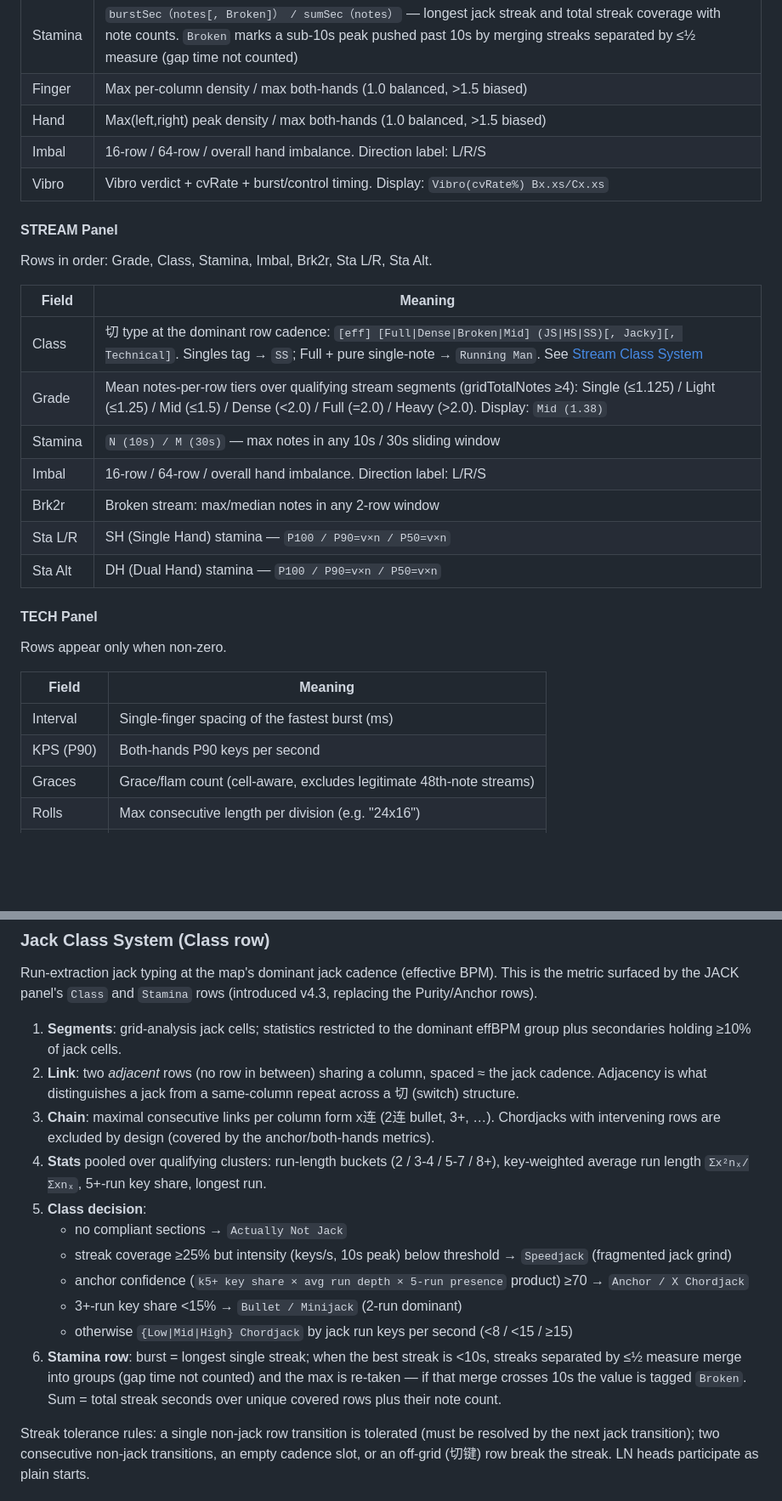
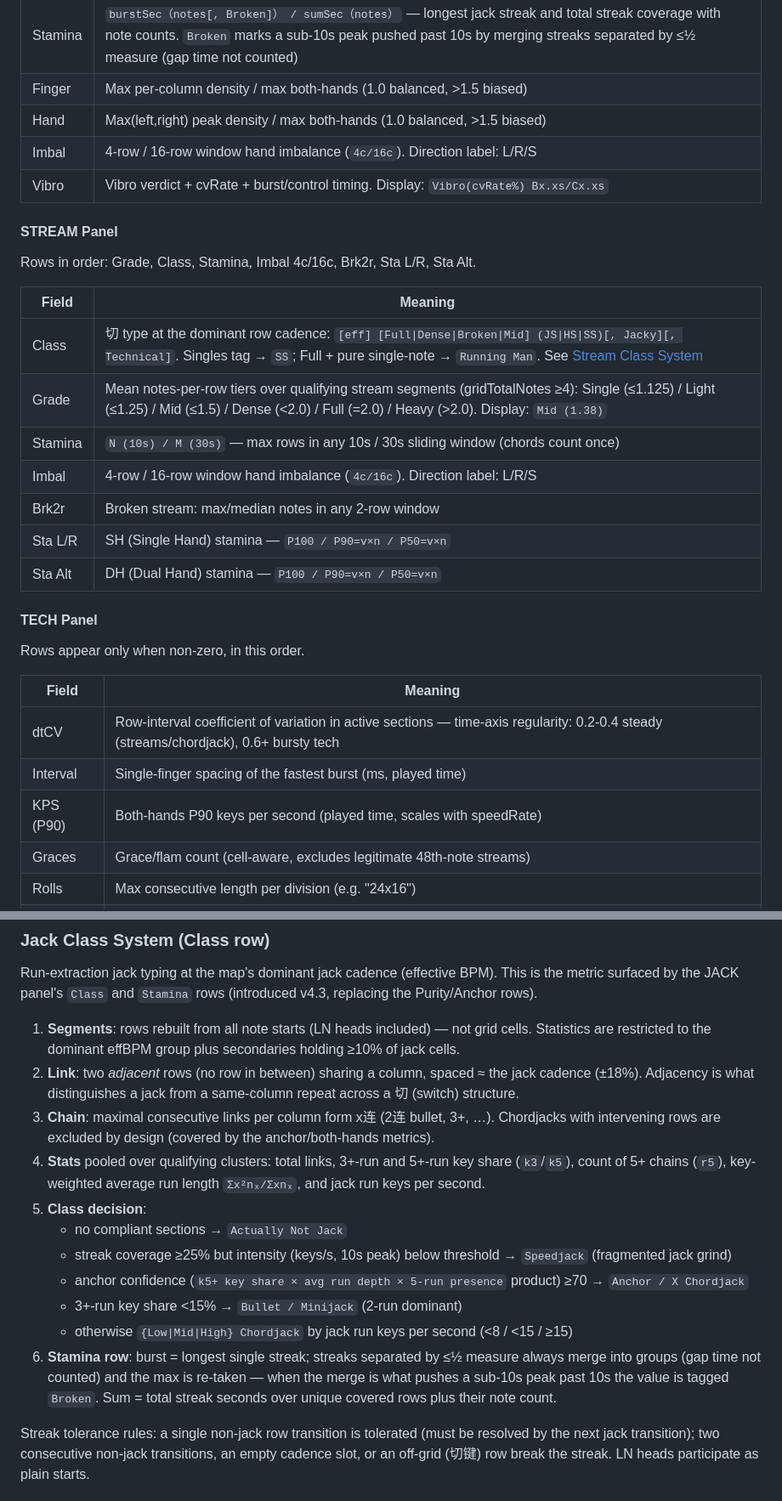
Before and after one commit to AkutaZehy/osumania_estimator, a Markdown page: README.md, 2 parts joined by grey strips. Shown at 85% size. Drawn GitHub-style; blank space fills up the shorter version.

```diff
--- a/README.md
+++ b/README.md
@@ -81,31 +85,32 @@ Rows in order: Grade, Class, Stamina, Finger, Hand, Imbal, Vibro.
 | Stamina | `burstSec（notes[, Broken]） / sumSec（notes）` — longest jack streak and total streak coverage with note counts. `Broken` marks a sub-10s peak pushed past 10s by merging streaks separated by ≤½ measure (gap time not counted) |
 | Finger  | Max per-column density / max both-hands (1.0 balanced, >1.5 biased)            |
 | Hand    | Max(left,right) peak density / max both-hands (1.0 balanced, >1.5 biased)      |
-| Imbal   | 16-row / 64-row / overall hand imbalance. Direction label: L/R/S                |
+| Imbal   | 4-row / 16-row window hand imbalance (`4c/16c`). Direction label: L/R/S |
 | Vibro   | Vibro verdict + cvRate + burst/control timing. Display: `Vibro(cvRate%) Bx.xs/Cx.xs` |
 
 #### STREAM Panel
 
-Rows in order: Grade, Class, Stamina, Imbal, Brk2r, Sta L/R, Sta Alt.
+Rows in order: Grade, Class, Stamina, Imbal 4c/16c, Brk2r, Sta L/R, Sta Alt.
 
 | Field   | Meaning                                                                 |
 | ------- | ----------------------------------------------------------------------- |
 | Class   | 切 type at the dominant row cadence: `[eff] [Full\|Dense\|Broken\|Mid] (JS\|HS\|SS)[, Jacky][, Technical]`. Singles tag → `SS`; Full + pure single-note → `Running Man`. See [Stream Class System](#stream-class-system-stream-class-row) |
 | Grade   | Mean notes-per-row tiers over qualifying stream segments (gridTotalNotes ≥4): Single (≤1.125) / Light (≤1.25) / Mid (≤1.5) / Dense (<2.0) / Full (=2.0) / Heavy (>2.0). Display: `Mid (1.38)` |
-| Stamina | `N (10s) / M (30s)` — max notes in any 10s / 30s sliding window          |
-| Imbal   | 16-row / 64-row / overall hand imbalance. Direction label: L/R/S        |
+| Stamina | `N (10s) / M (30s)` — max rows in any 10s / 30s sliding window (chords count once) |
+| Imbal   | 4-row / 16-row window hand imbalance (`4c/16c`). Direction label: L/R/S |
 | Brk2r   | Broken stream: max/median notes in any 2-row window                     |
 | Sta L/R | SH (Single Hand) stamina — `P100 / P90=v×n / P50=v×n`                   |
 | Sta Alt | DH (Dual Hand) stamina — `P100 / P90=v×n / P50=v×n`                     |
 
 #### TECH Panel
 
-Rows appear only when non-zero.
+Rows appear only when non-zero, in this order.
 
 | Field    | Meaning                                                            |
 | -------- | ------------------------------------------------------------------ |
-| Interval | Single-finger spacing of the fastest burst (ms)                    |
-| KPS (P90)| Both-hands P90 keys per second                                     |
+| dtCV     | Row-interval coefficient of variation in active sections — time-axis regularity: 0.2-0.4 steady (streams/chordjack), 0.6+ bursty tech |
+| Interval | Single-finger spacing of the fastest burst (ms, played time)       |
+| KPS (P90)| Both-hands P90 keys per second (played time, scales with speedRate)|
 | Graces   | Grace/flam count (cell-aware, excludes legitimate 48th-note streams) |
 | Rolls    | Max consecutive length per division (e.g. "24x16")                 |
 | Trills   | Total count per division                                           |
@@ -206,17 +212,17 @@ Descriptor thresholds: **Steady** ≤15, **Mixed** ≤25, **Rhythmic** ≤35, **
 
 Run-extraction jack typing at the map's dominant jack cadence (effective BPM). This is the metric surfaced by the JACK panel's `Class` and `Stamina` rows (introduced v4.3, replacing the Purity/Anchor rows).
 
-1. **Segments**: grid-analysis jack cells; statistics restricted to the dominant effBPM group plus secondaries holding ≥10% of jack cells.
-2. **Link**: two *adjacent* rows (no row in between) sharing a column, spaced ≈ the jack cadence. Adjacency is what distinguishes a jack from a same-column repeat across a 切 (switch) structure.
+1. **Segments**: rows rebuilt from all note starts (LN heads included) — not grid cells. Statistics are restricted to the dominant effBPM group plus secondaries holding ≥10% of jack cells.
+2. **Link**: two *adjacent* rows (no row in between) sharing a column, spaced ≈ the jack cadence (±18%). Adjacency is what distinguishes a jack from a same-column repeat across a 切 (switch) structure.
 3. **Chain**: maximal consecutive links per column form x连 (2连 bullet, 3+, …). Chordjacks with intervening rows are excluded by design (covered by the anchor/both-hands metrics).
-4. **Stats** pooled over qualifying clusters: run-length buckets (2 / 3-4 / 5-7 / 8+), key-weighted average run length `Σx²nₓ/Σxnₓ`, 5+-run key share, longest run.
+4. **Stats** pooled over qualifying clusters: total links, 3+-run and 5+-run key share (`k3`/`k5`), count of 5+ chains (`r5`), key-weighted average run length `Σx²nₓ/Σxnₓ`, and jack run keys per second.
 5. **Class decision**:
    - no compliant sections → `Actually Not Jack`
    - streak coverage ≥25% but intensity (keys/s, 10s peak) below threshold → `Speedjack` (fragmented jack grind)
    - anchor confidence (`k5+ key share × avg run depth × 5-run presence` product) ≥70 → `Anchor / X Chordjack`
    - 3+-run key share <15% → `Bullet / Minijack` (2-run dominant)
    - otherwise `{Low|Mid|High} Chordjack` by jack run keys per second (<8 / <15 / ≥15)
-6. **Stamina row**: burst = longest single streak; when the best streak is <10s, streaks separated by ≤½ measure merge into groups (gap time not counted) and the max is re-taken — if that merge crosses 10s the value is tagged `Broken`. Sum = total streak seconds over unique covered rows plus their note count.
+6. **Stamina row**: burst = longest single streak; streaks separated by ≤½ measure always merge into groups (gap time not counted) and the max is re-taken — when the merge is what pushes a sub-10s peak past 10s the value is tagged `Broken`. Sum = total streak seconds over unique covered rows plus their note count.
 
 Streak tolerance rules: a single non-jack row transition is tolerated (must be resolved by the next jack transition); two consecutive non-jack transitions, an empty cadence slot, or an off-grid (切键) row break the streak. LN heads participate as plain starts.
 
```
Also changed, not shown: other parts of README.md (+18 -11 lines).
